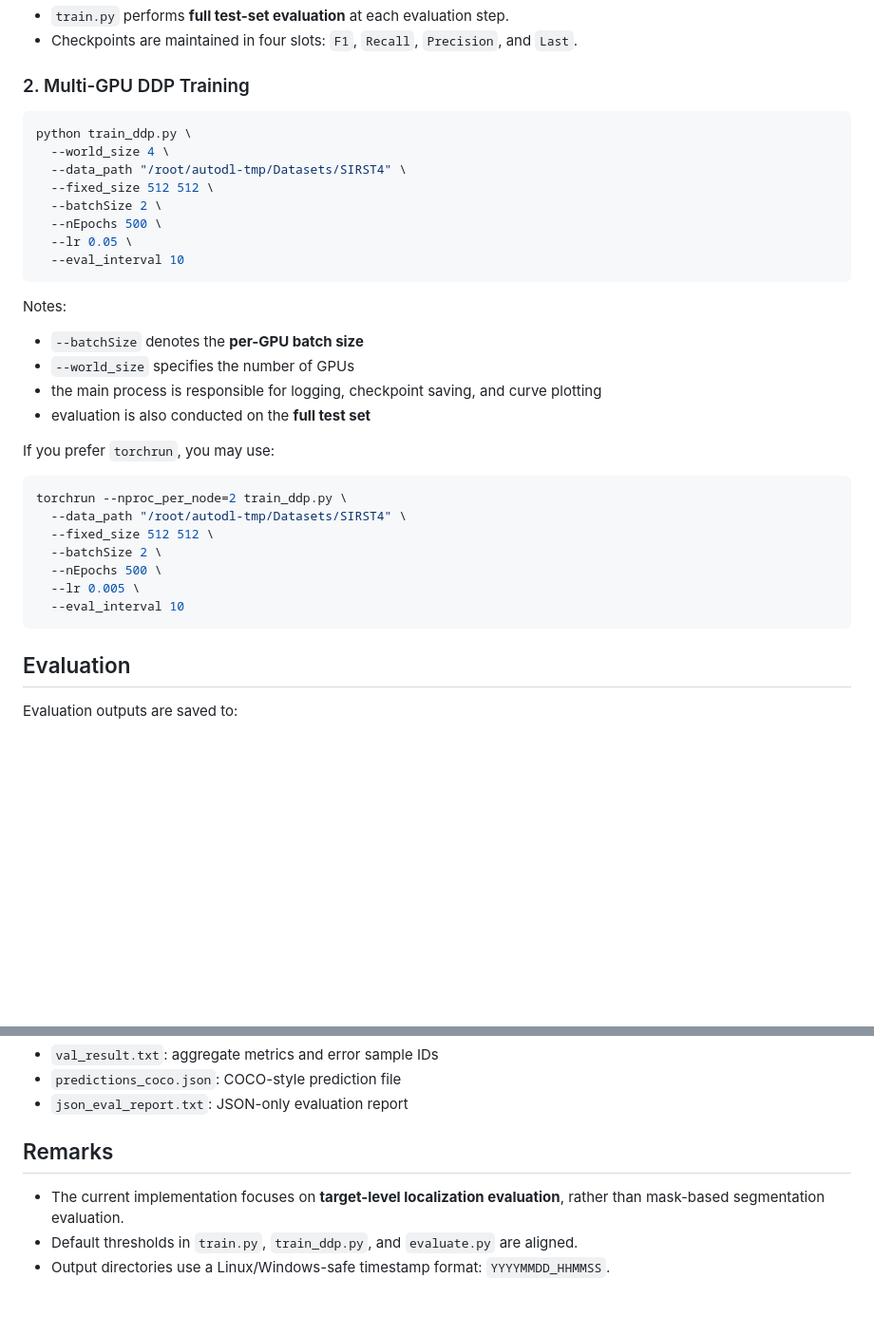
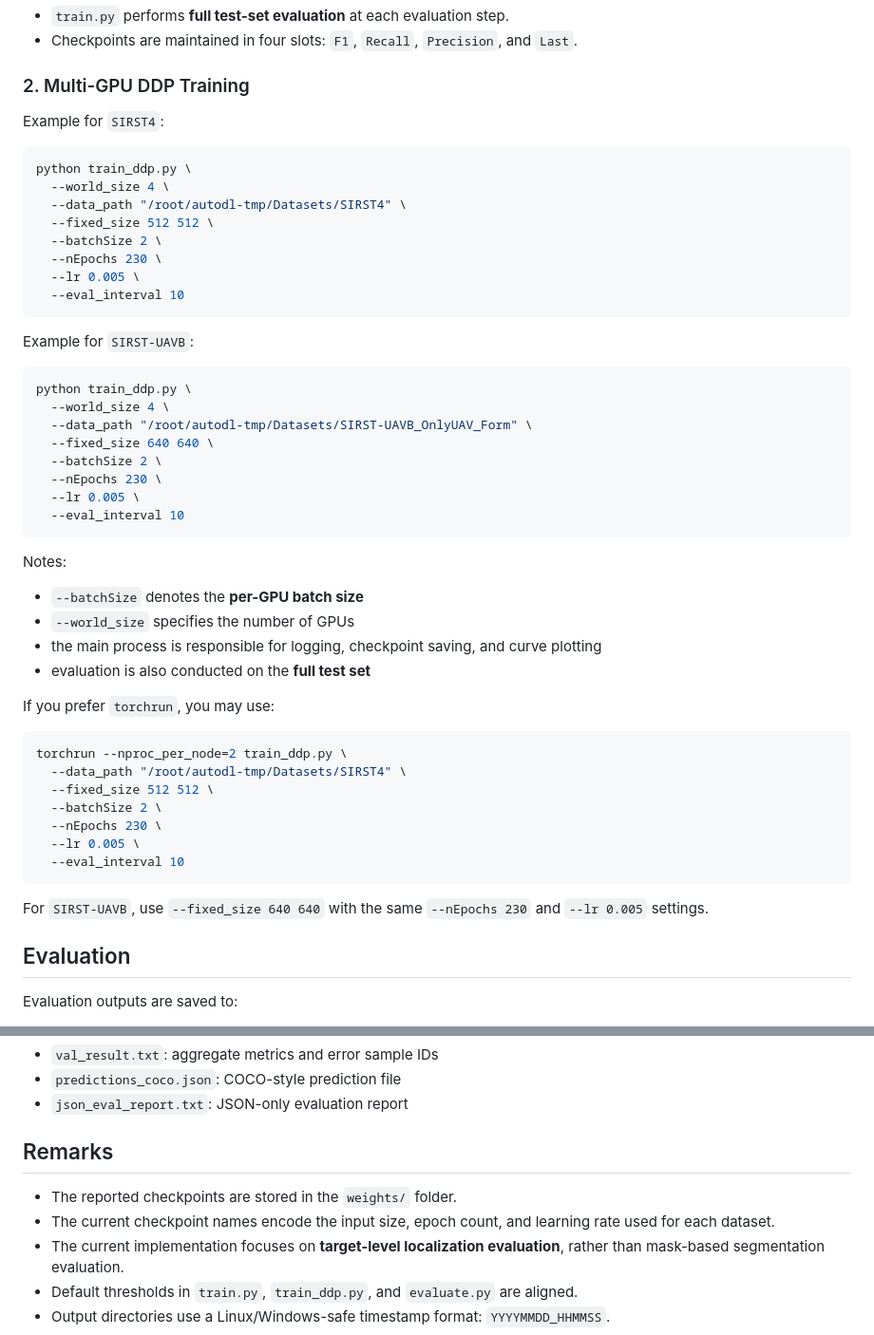
Before and after one commit to NIRIXIANG/SPIRE-IRSTD, a Markdown page: README.md, 2 parts joined by grey strips. Shown at 95% size. GitHub-like rendering; blank space fills up the shorter version.

````diff
--- a/README.md
+++ b/README.md
@@ -208,14 +228,27 @@ Notes:
 - Checkpoints are maintained in four slots: `F1`, `Recall`, `Precision`, and `Last`.
 
 ### 2. Multi-GPU DDP Training
+Example for `SIRST4`:
 ```bash
 python train_ddp.py \
   --world_size 4 \
   --data_path "/root/autodl-tmp/Datasets/SIRST4" \
   --fixed_size 512 512 \
   --batchSize 2 \
-  --nEpochs 500 \
-  --lr 0.05 \
+  --nEpochs 230 \
+  --lr 0.005 \
+  --eval_interval 10
+```
+
+Example for `SIRST-UAVB`:
+```bash
+python train_ddp.py \
+  --world_size 4 \
+  --data_path "/root/autodl-tmp/Datasets/SIRST-UAVB_OnlyUAV_Form" \
+  --fixed_size 640 640 \
+  --batchSize 2 \
+  --nEpochs 230 \
+  --lr 0.005 \
   --eval_interval 10
 ```
 
@@ -231,10 +264,12 @@ torchrun --nproc_per_node=2 train_ddp.py \
   --data_path "/root/autodl-tmp/Datasets/SIRST4" \
   --fixed_size 512 512 \
   --batchSize 2 \
-  --nEpochs 500 \
+  --nEpochs 230 \
   --lr 0.005 \
   --eval_interval 10
 ```
+
+For `SIRST-UAVB`, use `--fixed_size 640 640` with the same `--nEpochs 230` and `--lr 0.005` settings.
 
 ## Evaluation
 Evaluation outputs are saved to:
@@ -366,6 +410,8 @@ Evaluation phase:
 - `json_eval_report.txt`: JSON-only evaluation report
 
 ## Remarks
+- The reported checkpoints are stored in the `weights/` folder.
+- The current checkpoint names encode the input size, epoch count, and learning rate used for each dataset.
 - The current implementation focuses on **target-level localization evaluation**, rather than mask-based segmentation evaluation.
 - Default thresholds in `train.py`, `train_ddp.py`, and `evaluate.py` are aligned.
 - Output directories use a Linux/Windows-safe timestamp format: `YYYYMMDD_HHMMSS`.
````
Also changed, not shown: other parts of README.md (+34 -5 lines).
